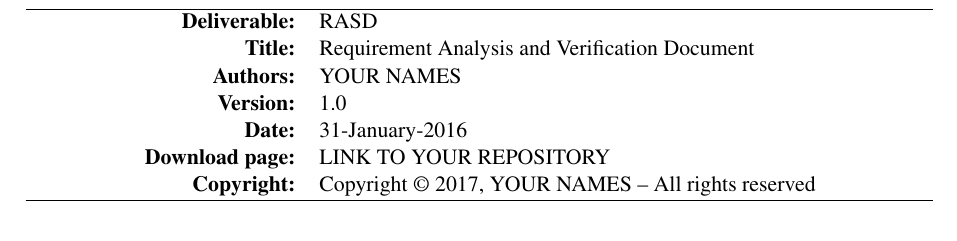
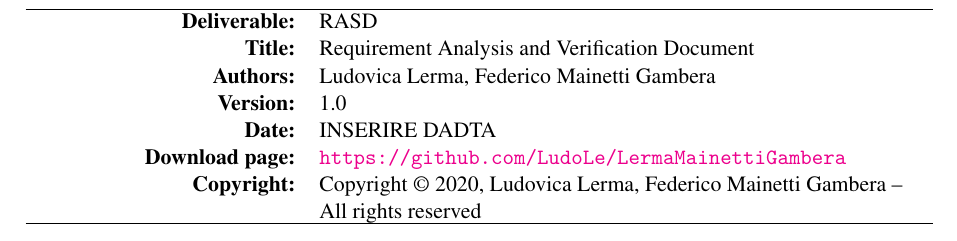
Before and after one commit to LudoLe/CLUP, a LaTeX document (latex/main.tex): part of page 2 of 13, cut so that both start at the same text. Compiled offline with pdfLaTeX; a LaTeX package or settings file that is missing is left out.

Commit message:
update general info

```diff
--- a/latex/main.tex
+++ b/latex/main.tex
@@ -27,11 +27,11 @@
 
                 \textbf{Deliverable:} & RASD\\
                 \textbf{Title:} & Requirement Analysis and Verification Document \\
-                \textbf{Authors:} & YOUR NAMES \\
+                \textbf{Authors:} & Ludovica Lerma, Federico Mainetti Gambera \\
                 \textbf{Version:} & 1.0 \\
-                \textbf{Date:} & 31-January-2016 \\
-                \textbf{Download page:} & LINK TO YOUR REPOSITORY \\
-                \textbf{Copyright:} & Copyright © 2017, YOUR NAMES – All rights reserved \\
+                \textbf{Date:} & INSERIRE DADTA \\
+                \textbf{Download page:} & \url{https://github.com/LudoLe/LermaMainettiGambera}\\
+                \textbf{Copyright:} & Copyright © 2020, Ludovica Lerma, Federico Mainetti Gambera – All rights reserved \\
                 \hline
                 \end{tabu}
         \end{table}
```
